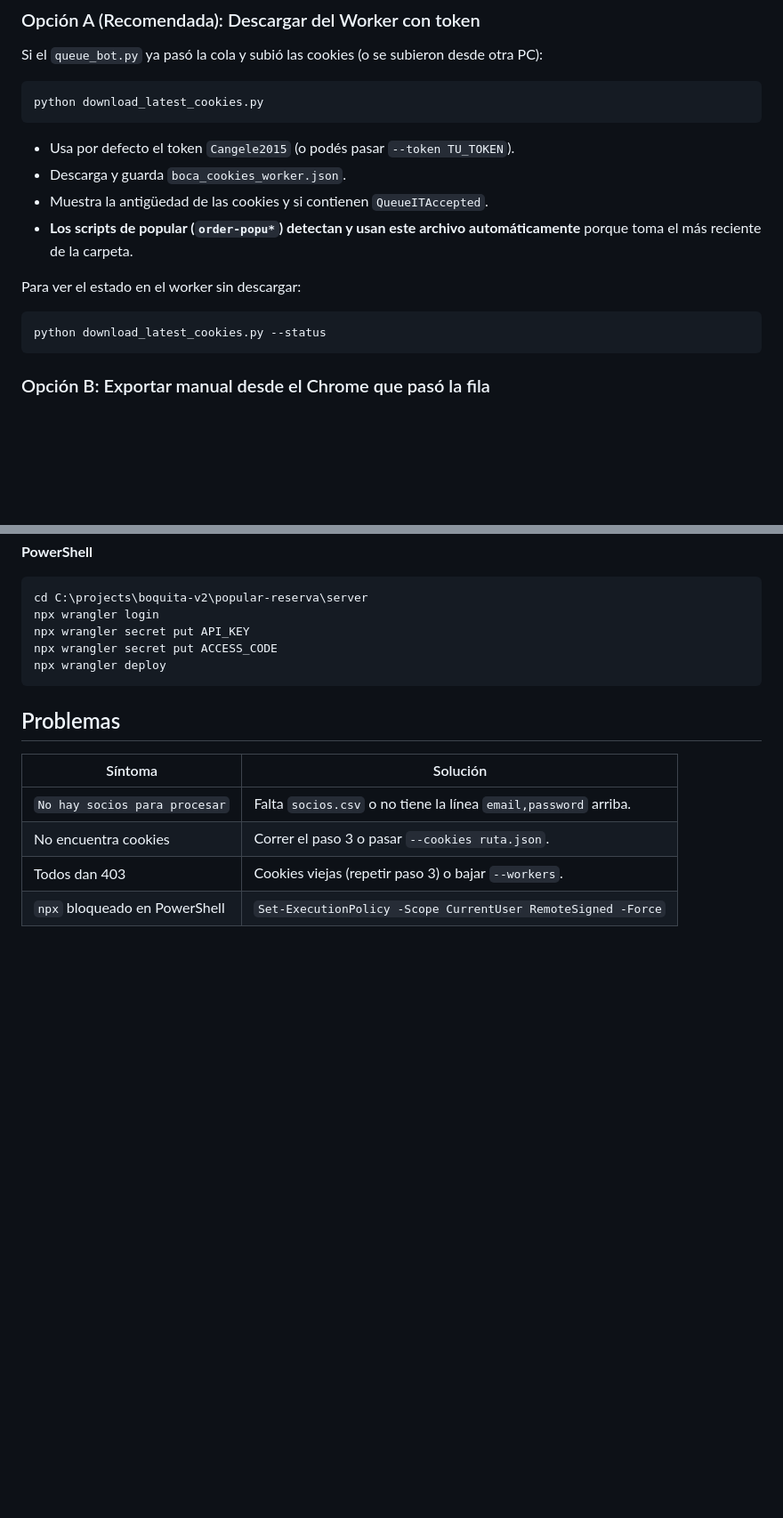
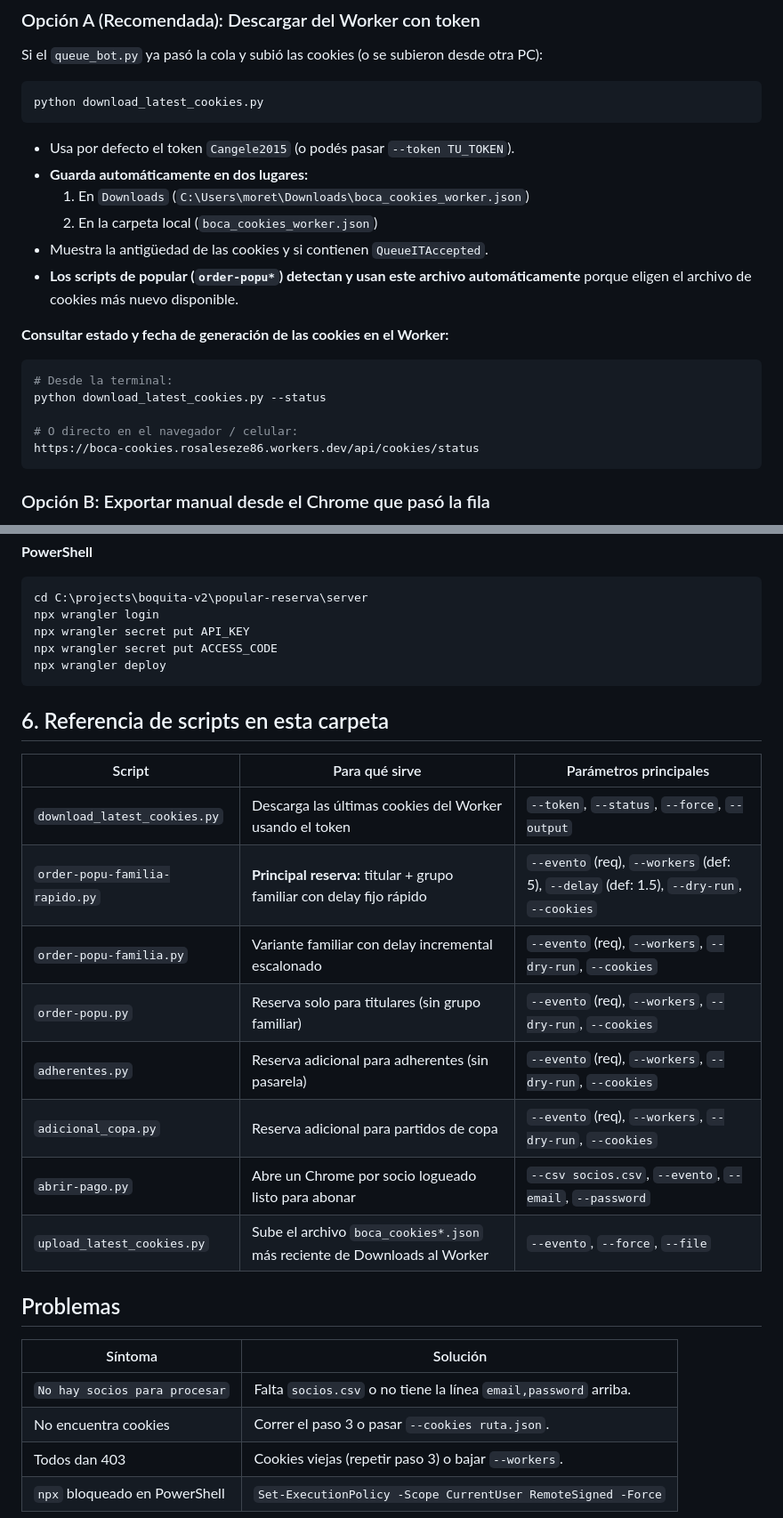
Before and after one commit to morettimaxi/boquita-v2, a Markdown page: popular-reserva/README.md, 2 parts joined by grey strips. Shown at 89% size. GitHub-like rendering; blank space fills up the shorter version.

Commit message:
docs: documentar download_latest_cookies.py, status de cookies y tabla de scripts de popular

````diff
--- a/popular-reserva/README.md
+++ b/popular-reserva/README.md
@@ -45,13 +45,19 @@ python download_latest_cookies.py
 ```
 
 - Usa por defecto el token `Cangele2015` (o podés pasar `--token TU_TOKEN`).
-- Descarga y guarda `boca_cookies_worker.json`.
+- **Guarda automáticamente en dos lugares:**
+  1. En `Downloads` (`C:\Users\moret\Downloads\boca_cookies_worker.json`)
+  2. En la carpeta local (`boca_cookies_worker.json`)
 - Muestra la antigüedad de las cookies y si contienen `QueueITAccepted`.
-- **Los scripts de popular (`order-popu*`) detectan y usan este archivo automáticamente** porque toma el más reciente de la carpeta.
+- **Los scripts de popular (`order-popu*`) detectan y usan este archivo automáticamente** porque eligen el archivo de cookies más nuevo disponible.
 
-Para ver el estado en el worker sin descargar:
+**Consultar estado y fecha de generación de las cookies en el Worker:**
 ```bash
+# Desde la terminal:
 python download_latest_cookies.py --status
+
+# O directo en el navegador / celular:
+https://boca-cookies.rosaleseze86.workers.dev/api/cookies/status
 ```
 
 ### Opción B: Exportar manual desde el Chrome que pasó la fila
@@ -136,6 +142,19 @@ npx wrangler secret put ACCESS_CODE
 npx wrangler deploy
 ```
 
+## 6. Referencia de scripts en esta carpeta
+
+| Script | Para qué sirve | Parámetros principales |
+|---|---|---|
+| `download_latest_cookies.py` | Descarga las últimas cookies del Worker usando el token | `--token`, `--status`, `--force`, `--output` |
+| `order-popu-familia-rapido.py` | **Principal reserva:** titular + grupo familiar con delay fijo rápido | `--evento` (req), `--workers` (def: 5), `--delay` (def: 1.5), `--dry-run`, `--cookies` |
+| `order-popu-familia.py` | Variante familiar con delay incremental escalonado | `--evento` (req), `--workers`, `--dry-run`, `--cookies` |
+| `order-popu.py` | Reserva solo para titulares (sin grupo familiar) | `--evento` (req), `--workers`, `--dry-run`, `--cookies` |
+| `adherentes.py` | Reserva adicional para adherentes (sin pasarela) | `--evento` (req), `--workers`, `--dry-run`, `--cookies` |
+| `adicional_copa.py` | Reserva adicional para partidos de copa | `--evento` (req), `--workers`, `--dry-run`, `--cookies` |
+| `abrir-pago.py` | Abre un Chrome por socio logueado listo para abonar | `--csv socios.csv`, `--evento`, `--email`, `--password` |
+| `upload_latest_cookies.py` | Sube el archivo `boca_cookies*.json` más reciente de Downloads al Worker | `--evento`, `--force`, `--file` |
+
 ## Problemas
 
 | Síntoma | Solución |
````
Also changed, not shown: README.md (+8 -4 lines).
